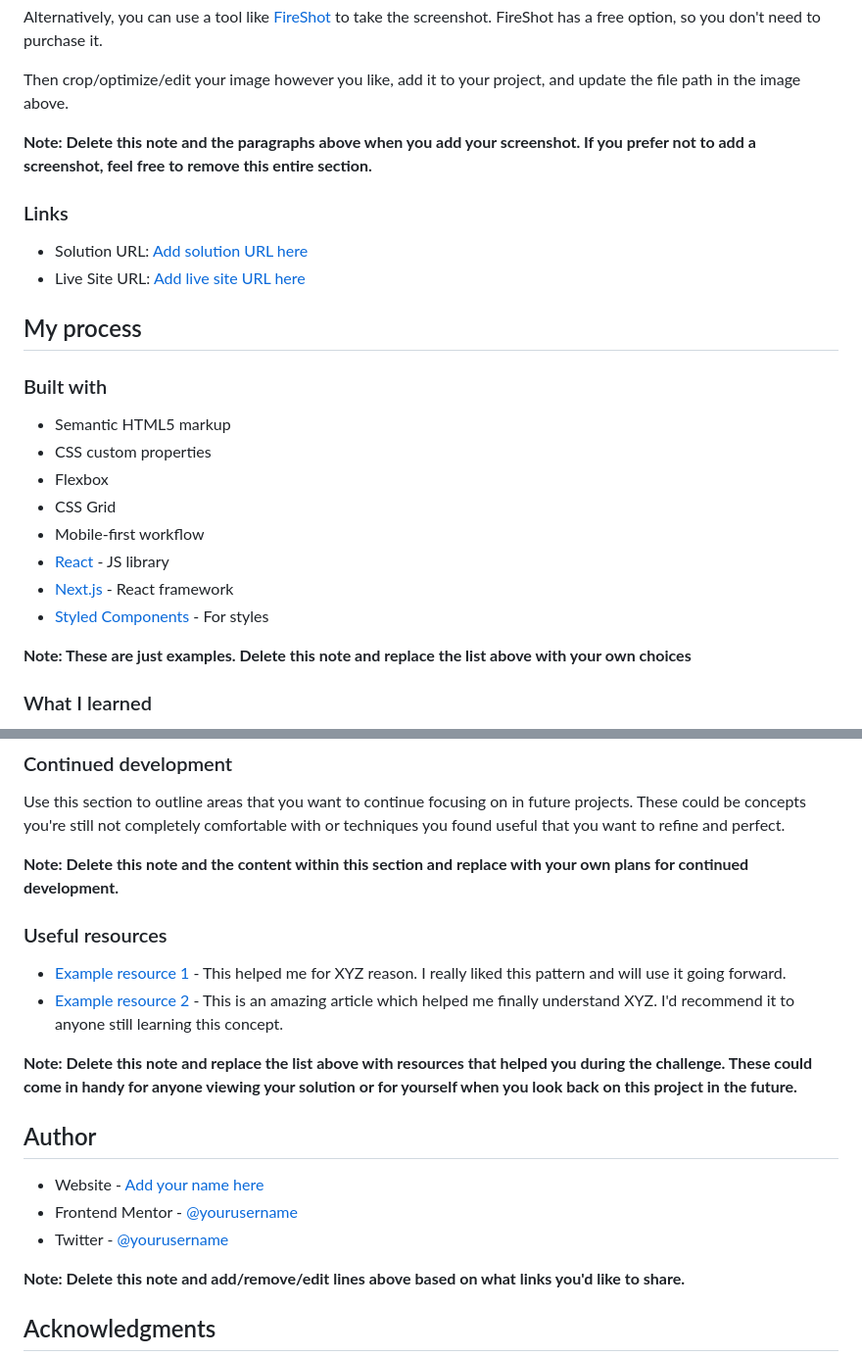
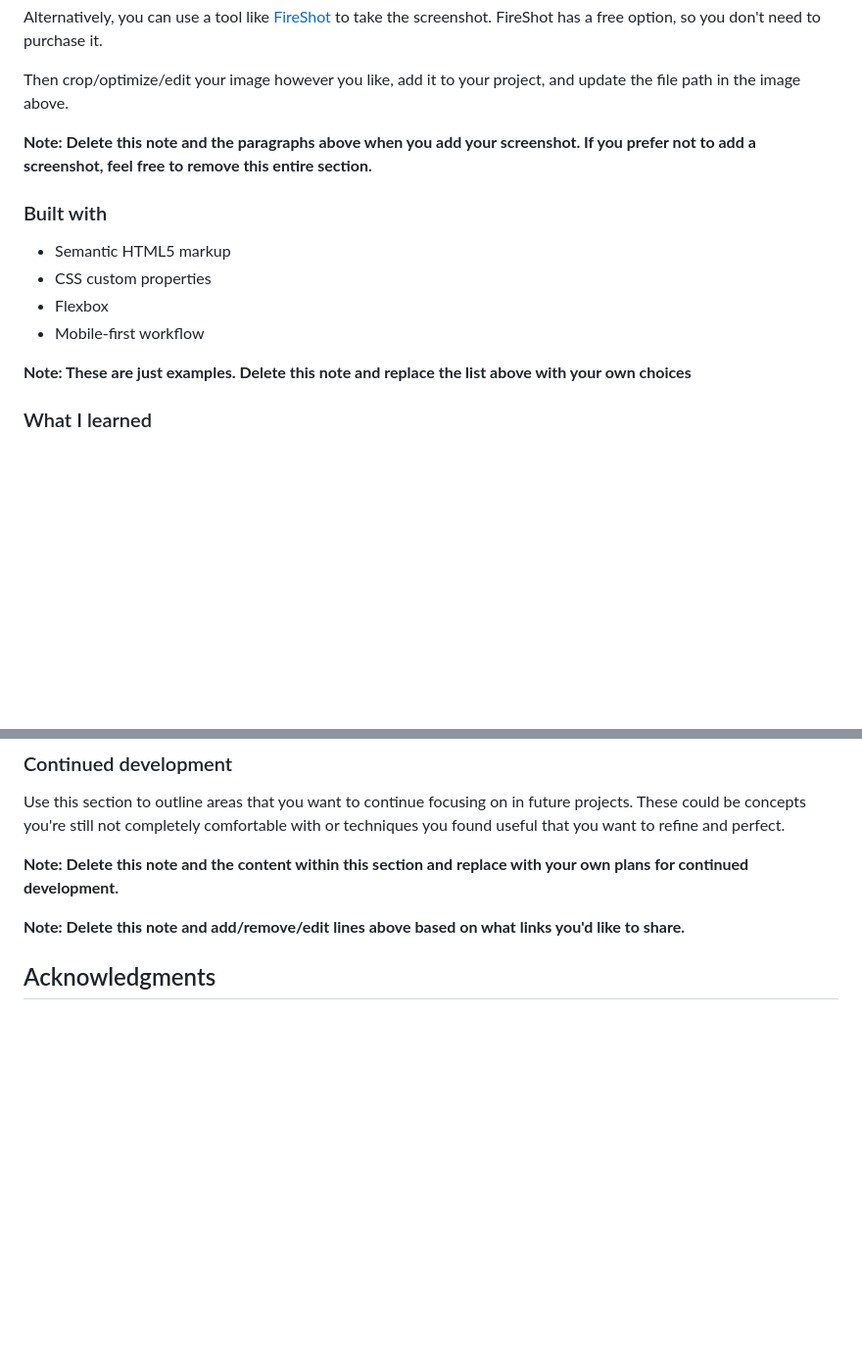
Before and after one commit to aditt0077/Blog-preview-card, a Markdown page: README.md, 2 parts joined by grey strips. Shown: that part at 98% size. Rendered like a GitHub page; blank space fills up the shorter version.

```diff
--- a/README.md
+++ b/README.md
@@ -39,23 +39,13 @@ Then crop/optimize/edit your image however you like, add it to your project, and
 
 **Note: Delete this note and the paragraphs above when you add your screenshot. If you prefer not to add a screenshot, feel free to remove this entire section.**
 
-### Links
-
-- Solution URL: [Add solution URL here](https://your-solution-url.com)
-- Live Site URL: [Add live site URL here](https://your-live-site-url.com)
-
-## My process
-
 ### Built with
 
 - Semantic HTML5 markup
 - CSS custom properties
 - Flexbox
-- CSS Grid
 - Mobile-first workflow
-- [React](https://reactjs.org/) - JS library
-- [Next.js](https://nextjs.org/) - React framework
-- [Styled Components](https://styled-components.com/) - For styles
+
 
 **Note: These are just examples. Delete this note and replace the list above with your own choices**
 
@@ -89,18 +79,6 @@ Use this section to outline areas that you want to continue focusing on in futur
 
 **Note: Delete this note and the content within this section and replace with your own plans for continued development.**
 
-### Useful resources
-
-- [Example resource 1](https://www.example.com) - This helped me for XYZ reason. I really liked this pattern and will use it going forward.
-- [Example resource 2](https://www.example.com) - This is an amazing article which helped me finally understand XYZ. I'd recommend it to anyone still learning this concept.
-
-**Note: Delete this note and replace the list above with resources that helped you during the challenge. These could come in handy for anyone viewing your solution or for yourself when you look back on this project in the future.**
-
-## Author
-
-- Website - [Add your name here](https://www.your-site.com)
-- Frontend Mentor - [@yourusername](https://www.frontendmentor.io/profile/yourusername)
-- Twitter - [@yourusername](https://www.twitter.com/yourusername)
 
 **Note: Delete this note and add/remove/edit lines above based on what links you'd like to share.**
 
```
